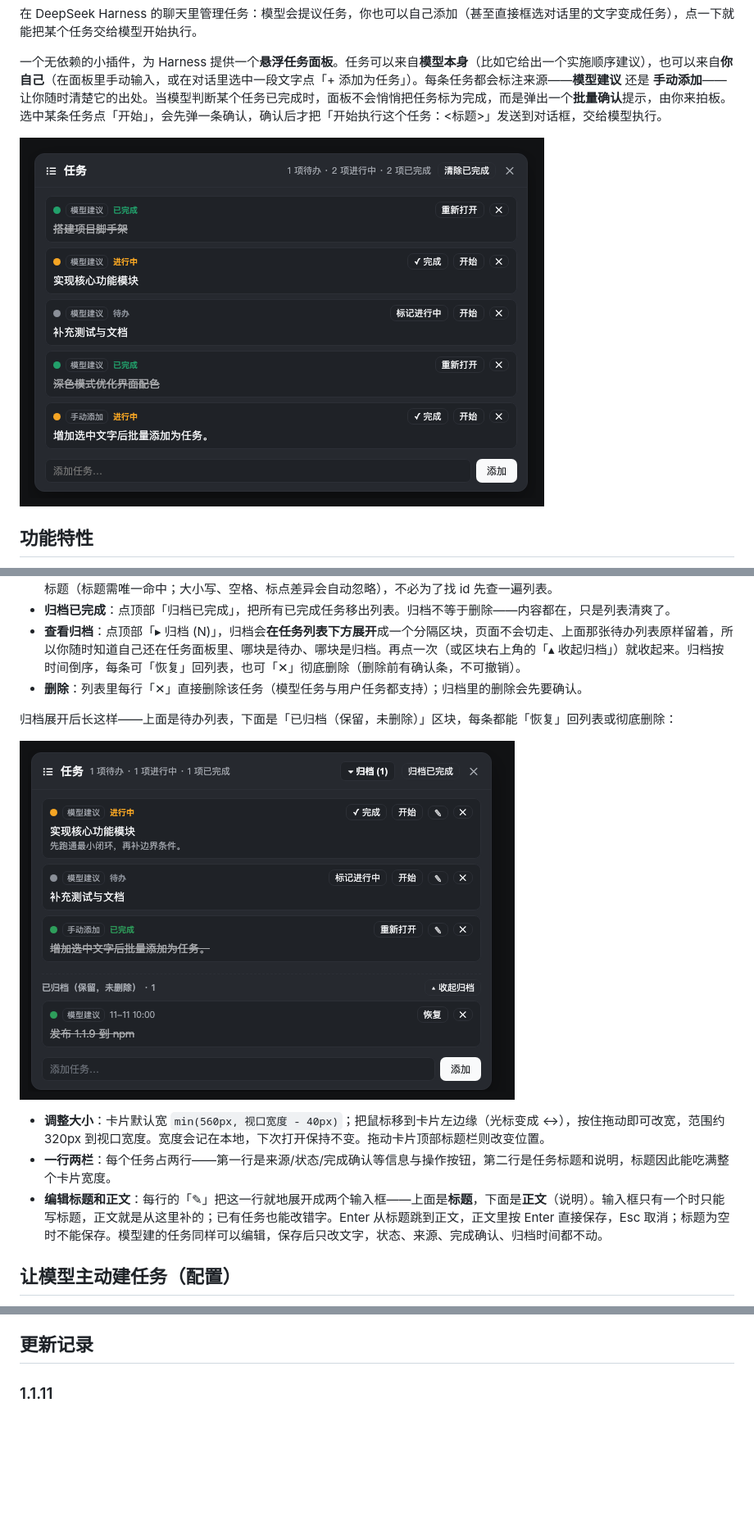
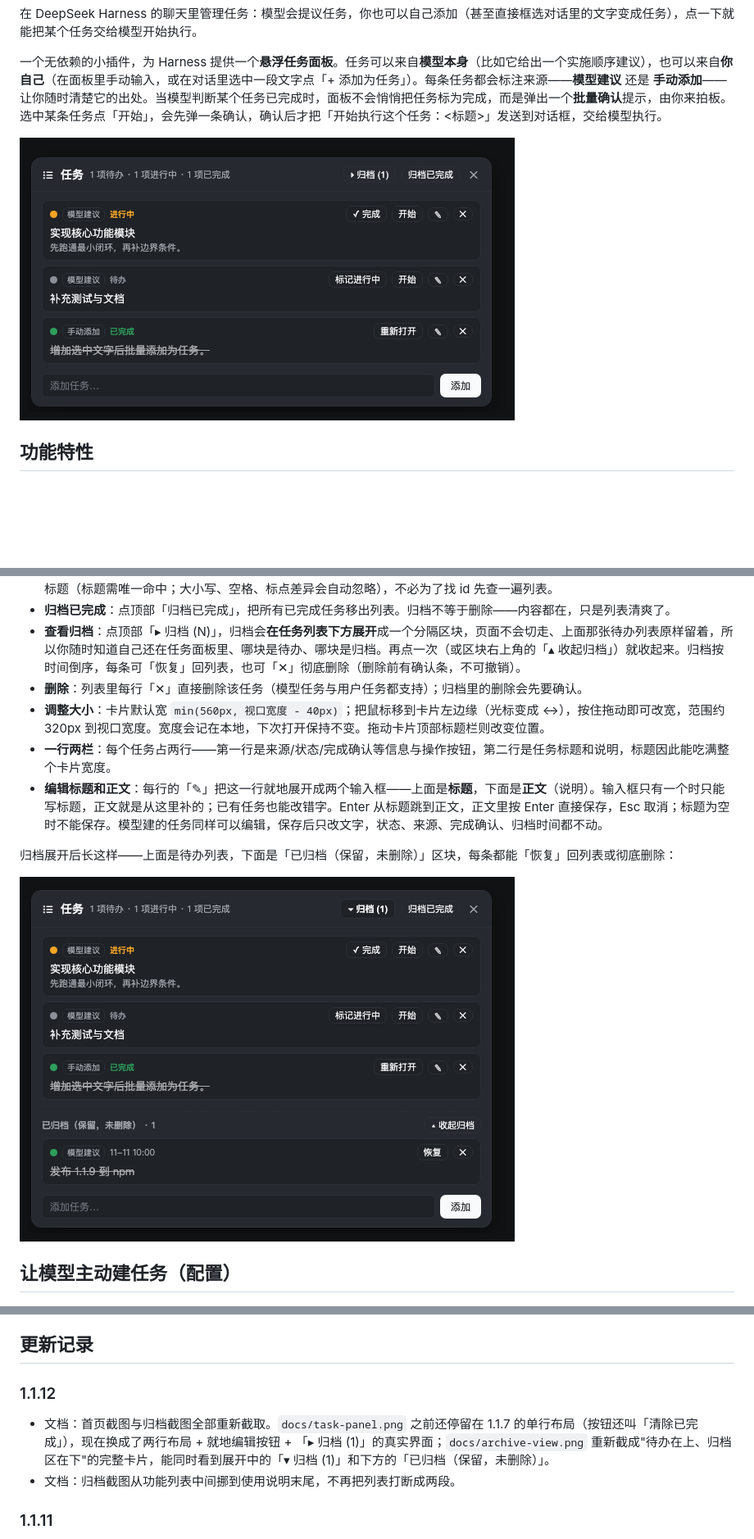
Before and after one commit to caipanjin/dsh-task-manager, a Markdown page: README.md, 3 parts joined by grey strips. Shown at 82% size. Drawn GitHub-style; pictures changed too: docs/archive-view.png, docs/task-panel.png; blank space fills up the shorter version.

```diff
--- a/README.md
+++ b/README.md
@@ -49,13 +49,13 @@ dsh plugin --profile web add github:caipanjin/dsh-task-manager
 - **归档已完成**：点顶部「归档已完成」，把所有已完成任务移出列表。归档不等于删除——内容都在，只是列表清爽了。
 - **查看归档**：点顶部「▸ 归档 (N)」，归档会**在任务列表下方展开**成一个分隔区块，页面不会切走、上面那张待办列表原样留着，所以你随时知道自己还在任务面板里、哪块是待办、哪块是归档。再点一次（或区块右上角的「▴ 收起归档」）就收起来。归档按时间倒序，每条可「恢复」回列表，也可「✕」彻底删除（删除前有确认条，不可撤销）。
 - **删除**：列表里每行「✕」直接删除该任务（模型任务与用户任务都支持）；归档里的删除会先要确认。
+- **调整大小**：卡片默认宽 `min(560px, 视口宽度 - 40px)`；把鼠标移到卡片左边缘（光标变成 ↔），按住拖动即可改宽，范围约 320px 到视口宽度。宽度会记在本地，下次打开保持不变。拖动卡片顶部标题栏则改变位置。
+- **一行两栏**：每个任务占两行——第一行是来源/状态/完成确认等信息与操作按钮，第二行是任务标题和说明，标题因此能吃满整个卡片宽度。
+- **编辑标题和正文**：每行的「✎」把这一行就地展开成两个输入框——上面是**标题**，下面是**正文**（说明）。输入框只有一个时只能写标题，正文就是从这里补的；已有任务也能改错字。Enter 从标题跳到正文，正文里按 Enter 直接保存，Esc 取消；标题为空时不能保存。模型建的任务同样可以编辑，保存后只改文字，状态、来源、完成确认、归档时间都不动。
 
 归档展开后长这样——上面是待办列表，下面是「已归档（保留，未删除）」区块，每条都能「恢复」回列表或彻底删除：
 
 ![归档区](https://raw.githubusercontent.com/caipanjin/dsh-task-manager/main/docs/archive-view.png)
-- **调整大小**：卡片默认宽 `min(560px, 视口宽度 - 40px)`；把鼠标移到卡片左边缘（光标变成 ↔），按住拖动即可改宽，范围约 320px 到视口宽度。宽度会记在本地，下次打开保持不变。拖动卡片顶部标题栏则改变位置。
-- **一行两栏**：每个任务占两行——第一行是来源/状态/完成确认等信息与操作按钮，第二行是任务标题和说明，标题因此能吃满整个卡片宽度。
-- **编辑标题和正文**：每行的「✎」把这一行就地展开成两个输入框——上面是**标题**，下面是**正文**（说明）。输入框只有一个时只能写标题，正文就是从这里补的；已有任务也能改错字。Enter 从标题跳到正文，正文里按 Enter 直接保存，Esc 取消；标题为空时不能保存。模型建的任务同样可以编辑，保存后只改文字，状态、来源、完成确认、归档时间都不动。
 
 ## 让模型主动建任务（配置）
 
@@ -136,6 +136,11 @@ Harness 的 `dsh-agent-instructions`（Standard 预设默认挂载）会在每
 - 选中文字建任务依赖 DOM 结构识别列表条目；如果文字来自代码块或纯文本（标记是真实字符），则退回按文本中的 `-` / `1.` 标记切分。
 
 ## 更新记录
+
+### 1.1.12
+
+- 文档：首页截图与归档截图全部重新截取。`docs/task-panel.png` 之前还停留在 1.1.7 的单行布局（按钮还叫「清除已完成」），现在换成了两行布局 + 就地编辑按钮 + 「▸ 归档 (1)」的真实界面；`docs/archive-view.png` 重新截成"待办在上、归档区在下"的完整卡片，能同时看到展开中的「▾ 归档 (1)」和下方的「已归档（保留，未删除）」。
+- 文档：归档截图从功能列表中间挪到使用说明末尾，不再把列表打断成两段。
 
 ### 1.1.11
 
```
Also changed, not shown: other parts of README.md (+2 -2 lines), 1 other file.
